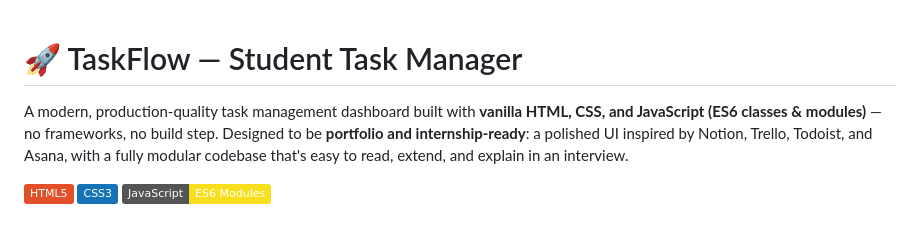
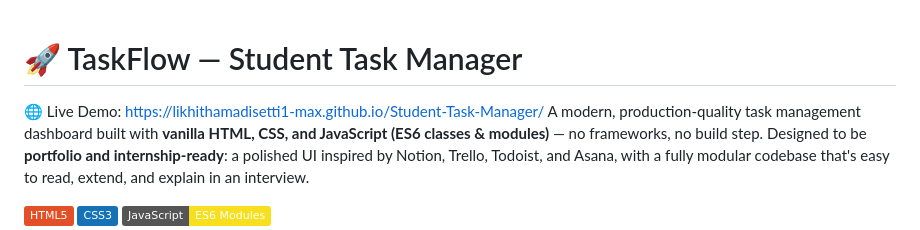
Before and after one commit to likhithamadisetti1-max/Student-Task-Manager, a Markdown page: README.md, the part around the change. Drawn GitHub-style; badges without logos.

```diff
--- a/README.md
+++ b/README.md
@@ -1,5 +1,5 @@
 # 🚀 TaskFlow — Student Task Manager
-
+🌐 Live Demo: https://likhithamadisetti1-max.github.io/Student-Task-Manager/
 A modern, production-quality task management dashboard built with **vanilla
 HTML, CSS, and JavaScript (ES6 classes & modules)** — no frameworks, no build
 step. Designed to be **portfolio and internship-ready**: a polished UI
```
